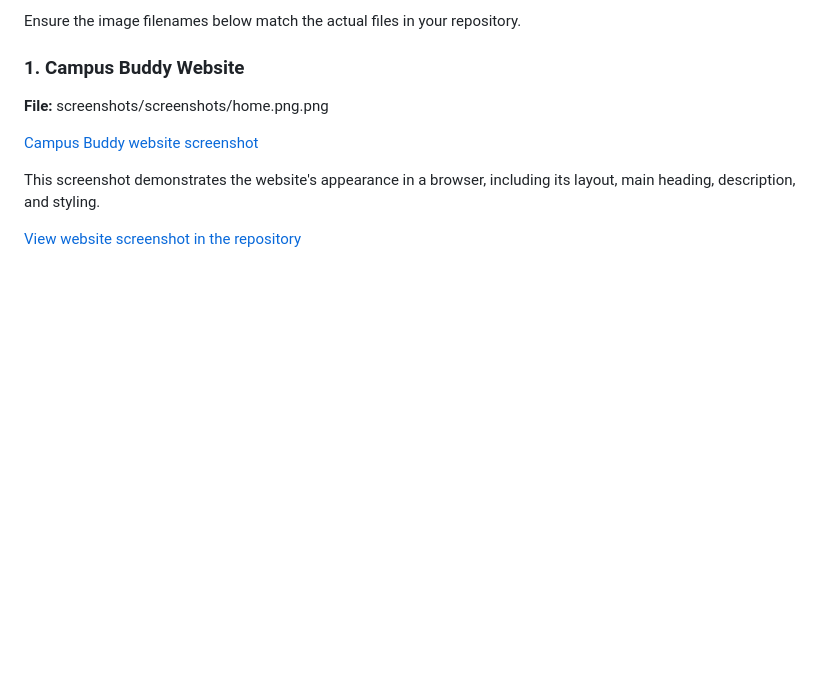
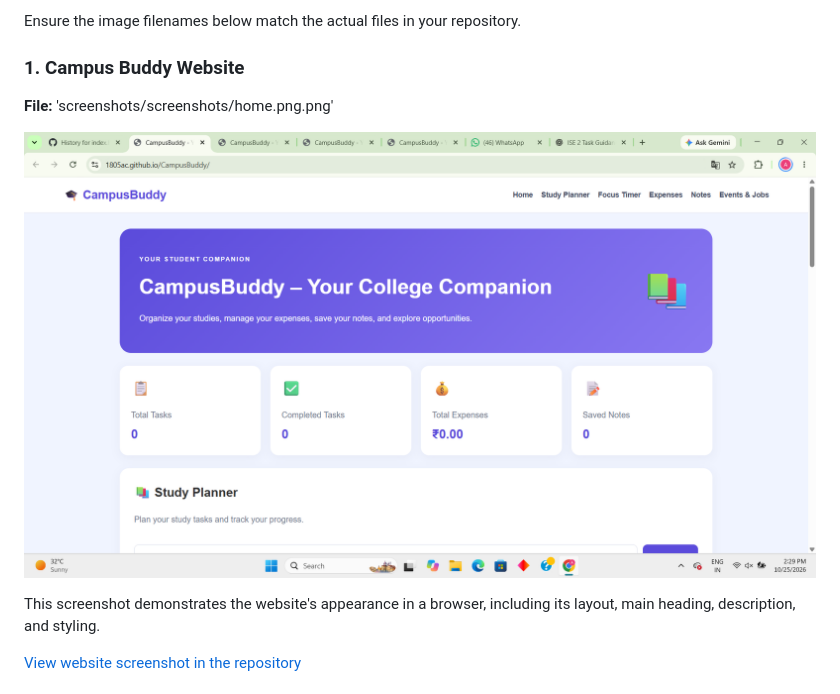
Before and after one commit to 1805AC/CampusBuddy, a Markdown page: README.md, the part around the change. Drawn GitHub-style; blank space fills up the shorter version.

```diff
--- a/README.md
+++ b/README.md
@@ -191,9 +191,9 @@ Ensure the image filenames below match the actual files in your repository.
 
 ### 1. Campus Buddy Website
 
-**File:** screenshots/screenshots/home.png.png
+**File:** 'screenshots/screenshots/home.png.png'
 
-[Campus Buddy website screenshot](screenshots/screenshots/home.png.png)
+![Campus Buddy website screenshot](screenshots/screenshots/home.png.png)
 
 This screenshot demonstrates the website's appearance in a browser, including its layout, main heading, description, and styling.
 
```
